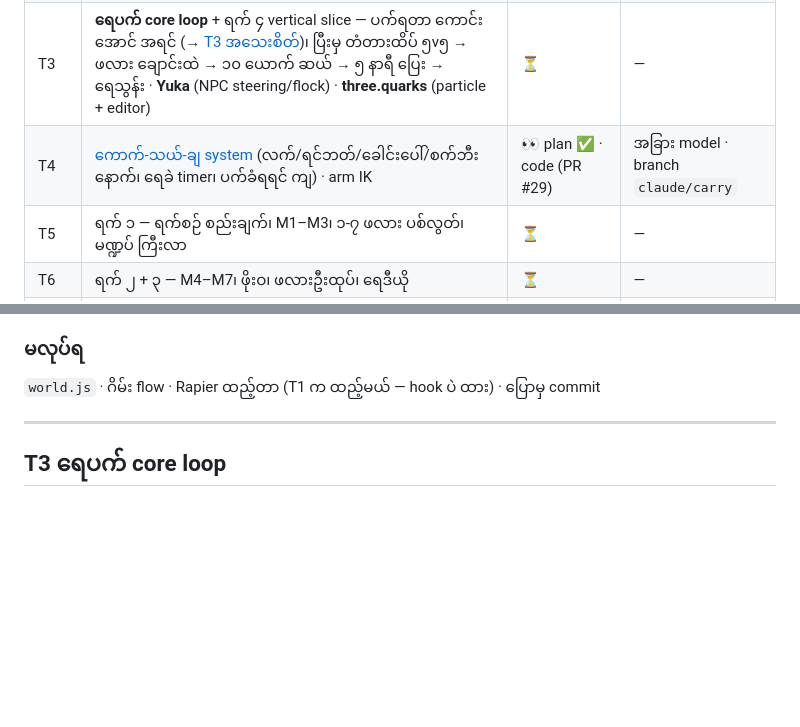
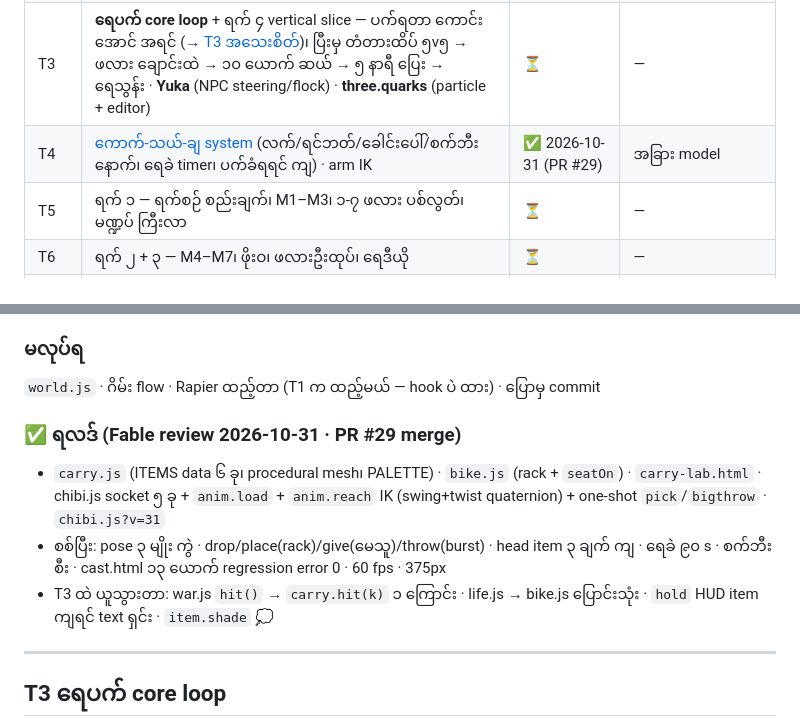
Before and after one commit to aungpyaenyein-21/thingyan-game, a Markdown page: docs/TASKS.md, 2 parts joined by grey strips. Rendered like a GitHub page; blank space fills up the shorter version.

Commit message:
docs/TASKS.md: T4 done (PR #29) with review results; T3 hand-offs noted
Co-Authored-By: Claude Fable 5.1 <noreply@anthropic.com>

```diff
--- a/docs/TASKS.md
+++ b/docs/TASKS.md
@@ -11,7 +11,7 @@
 | T1 | [camlab — Go-Go Town! ပုံစံ ကင်မရာ + library ၃ ခု prototype](#t1-camlab) | ✅ 2026-10-31 (PR #28) | အခြား model |
 | T2 | [ဂိမ်းအစစ် ကင်မရာ ပြောင်း + PALETTE](#t2-ဂိမ်းအစစ်-ကင်မရာ-ပြောင်း--palette) — `world.js`/`yangon/*` ကို camlab ကင်မရာ၊ sky dome၊ ဖျော့၊ `palette.js`၊ ① အဆောက်အအုံ ၄ ဘက် | ⏳ spec ✅ — စလို့ရပြီ | အခြား model · branch `claude/camera` |
 | T3 | **ရေပက် core loop** + ရက် ၄ vertical slice — ပက်ရတာ ကောင်းအောင် အရင် (→ [T3 အသေးစိတ်](#t3-ရေပက်-core-loop))၊ ပြီးမှ တံတားထိပ် ၅v၅ → ဖလား ချောင်းထဲ → ၁၀ ယောက် ဆယ် → ၅ နာရီ ပြေး → ရေသွန်း · **Yuka** (NPC steering/flock) · **three.quarks** (particle + editor) | ⏳ | — |
-| T4 | [ကောက်-သယ်-ချ system](#t4-ကောက်-သယ်-ချ-system) (လက်/ရင်ဘတ်/ခေါင်းပေါ်/စက်ဘီးနောက်၊ ရေခဲ timer၊ ပက်ခံရရင် ကျ) · arm IK | 👀 plan ✅ · code (PR #29) | အခြား model · branch `claude/carry` |
+| T4 | [ကောက်-သယ်-ချ system](#t4-ကောက်-သယ်-ချ-system) (လက်/ရင်ဘတ်/ခေါင်းပေါ်/စက်ဘီးနောက်၊ ရေခဲ timer၊ ပက်ခံရရင် ကျ) · arm IK | ✅ 2026-10-31 (PR #29) | အခြား model |
 | T5 | ရက် ၁ — ရက်စဉ် စည်းချက်၊ M1–M3၊ ၁-၇ ဖလား ပစ်လွတ်၊ မဏ္ဍပ် ကြီးလာ | ⏳ | — |
 | T6 | ရက် ၂ + ၃ — M4–M7၊ ဖိုးဝ၊ ဖလားဦးထုပ်၊ ရေဒီယို | ⏳ | — |
 | T6.5 | **Pose/tic editor + face editor** — `cast.html` ပေါ် ထပ်ဆောက်: pivot ထောင့် slider၊ keyframe → JSON၊ chibi.js က JSON tic ဖတ် · **face**: expression = data ၄ ပိုင်း (eyes/brows/mouth/extra)၊ 🆕 part ၁၄ ခု ဆွဲ၊ `FACE` table ၁၀ ခု၊ `anim.face(name, sec)`၊ blink-cut — spec [CHARACTERS §၁၄](../CHARACTERS.md#၁၄-မျက်နှာ-expression-v12--2026-10-31)။ Blender/Mixamo မသုံး | ⏳ | — |
@@ -108,6 +108,11 @@ life.js စက်ဘီး + 🆕 နောက် rack socket (item ၁ ခု *
 
 ### မလုပ်ရ
 `world.js` · ဂိမ်း flow · Rapier ထည့်တာ (T1 က ထည့်မယ် — hook ပဲ ထား) · ပြောမှ commit
+
+### ✅ ရလဒ် (Fable review 2026-10-31 · PR #29 merge)
+- `carry.js` (ITEMS data ၆ ခု၊ procedural mesh၊ PALETTE) · `bike.js` (rack + `seatOn`) · `carry-lab.html` · chibi.js socket ၅ ခု + `anim.load` + `anim.reach` IK (swing+twist quaternion) + one-shot `pick`/`bigthrow` · `chibi.js?v=31`
+- စစ်ပြီး: pose ၃ မျိုး ကွဲ · drop/place(rack)/give(မေသူ)/throw(burst) · head item ၃ ချက် ကျ · ရေခဲ ၉၀ s · စက်ဘီး စီး · cast.html ၁၃ ယောက် regression error 0 · 60 fps · 375px
+- T3 ထဲ ယူသွားတာ: war.js `hit()` → `carry.hit(k)` ၁ ကြောင်း · life.js → bike.js ပြောင်းသုံး · `hold` HUD item ကျရင် text ရှင်း · `item.shade` 💭
 
 ---
 
```
